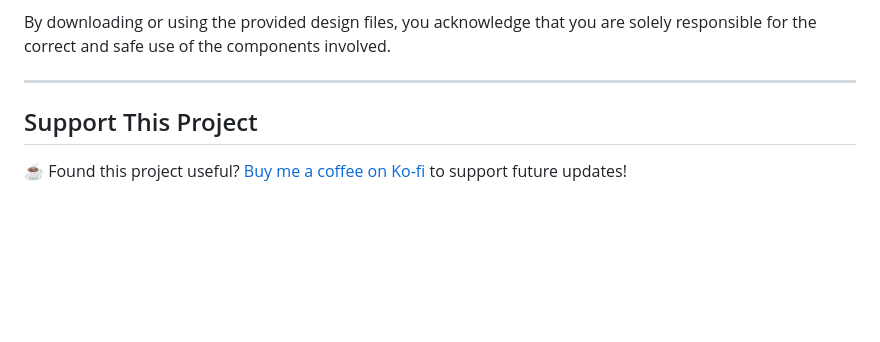
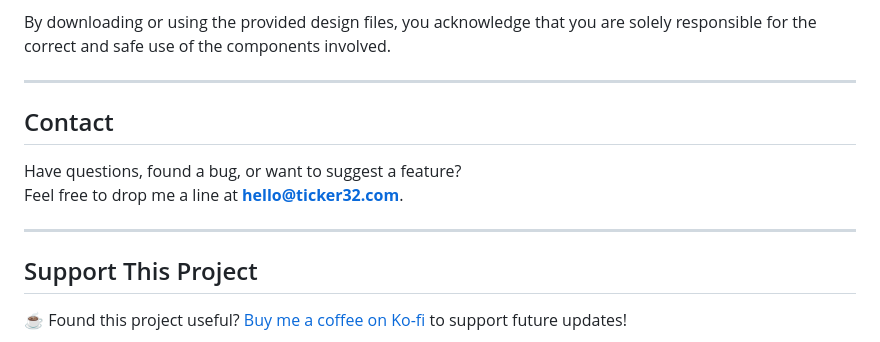
Before and after one commit to vumaq/ticker32, a Markdown page: README.md, the part around the change. GitHub-like rendering; blank space fills up the shorter version.

```diff
--- a/README.md
+++ b/README.md
@@ -102,6 +102,13 @@ By downloading or using the provided design files, you acknowledge that you are
 
 ---
 
+## Contact
+
+Have questions, found a bug, or want to suggest a feature?
+Feel free to drop me a line at **hello@ticker32.com**.
+
+---
+
 ## Support This Project
 
 ☕ Found this project useful? [Buy me a coffee on Ko-fi](https://ko-fi.com/vumaq) to support future updates!
```
